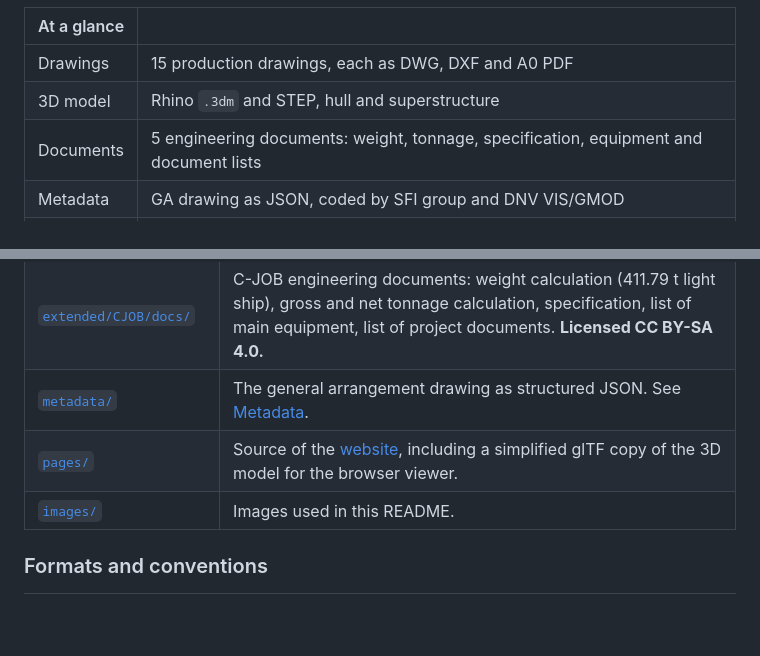
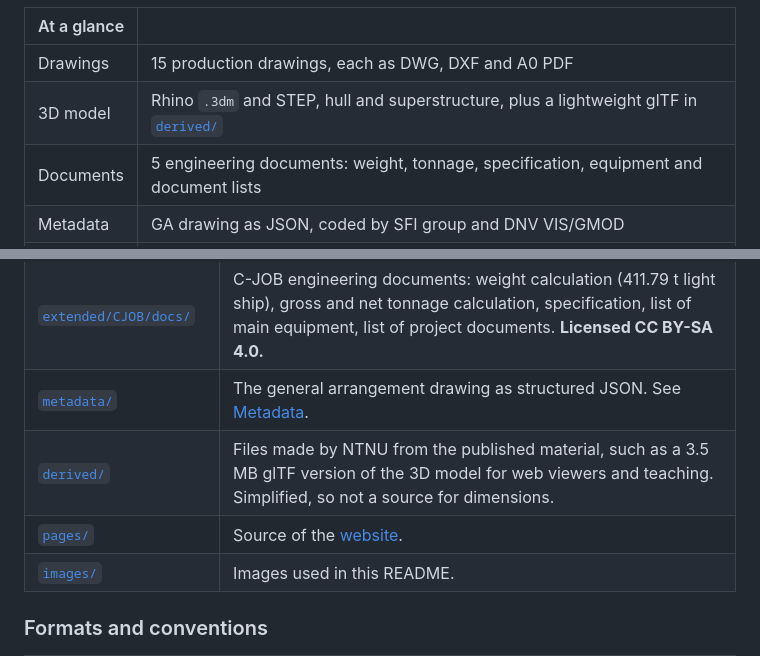
Before and after one commit to shiplab/gunnerus, a Markdown page: README.md, 2 parts joined by grey strips. Drawn GitHub-style; blank space fills up the shorter version.

Commit message:
Update Derived

```diff
--- a/README.md
+++ b/README.md
@@ -14,7 +14,7 @@
 | At a glance | |
 | --- | --- |
 | Drawings | 15 production drawings, each as DWG, DXF and A0 PDF |
-| 3D model | Rhino `.3dm` and STEP, hull and superstructure |
+| 3D model | Rhino `.3dm` and STEP, hull and superstructure, plus a lightweight glTF in [`derived/`](derived/README.md) |
 | Documents | 5 engineering documents: weight, tonnage, specification, equipment and document lists |
 | Metadata | GA drawing as JSON, coded by SFI group and DNV VIS/GMOD |
 | Licence | CC BY-NC 4.0 (engineering documents: CC BY-SA 4.0) |
@@ -86,7 +86,8 @@ The folder READMEs describe what each sheet shows. [`polarkonsult/README.md`](po
 | [`extended/CJOB/3d models/`](<extended/CJOB/3d models/README.md>) | 3D CAD model of the hull and superstructure: Rhino `.3dm` (~396 MB) and STEP `.stp` (~728 MB), stored with Git LFS. |
 | [`extended/CJOB/docs/`](extended/CJOB/docs/README.md) | C-JOB engineering documents: weight calculation (411.79 t light ship), gross and net tonnage calculation, specification, list of main equipment, list of project documents. **Licensed CC BY-SA 4.0.** |
 | [`metadata/`](metadata/README.md) | The general arrangement drawing as structured JSON. See [Metadata](#metadata). |
-| [`pages/`](pages/README.md) | Source of the [website](https://shiplab.github.io/gunnerus/), including a simplified glTF copy of the 3D model for the browser viewer. |
+| [`derived/`](derived/README.md) | Files made by NTNU from the published material, such as a 3.5 MB glTF version of the 3D model for web viewers and teaching. Simplified, so not a source for dimensions. |
+| [`pages/`](pages/README.md) | Source of the [website](https://shiplab.github.io/gunnerus/). |
 | [`images/`](images/README.md) | Images used in this README. |
 
 ### Formats and conventions
```
